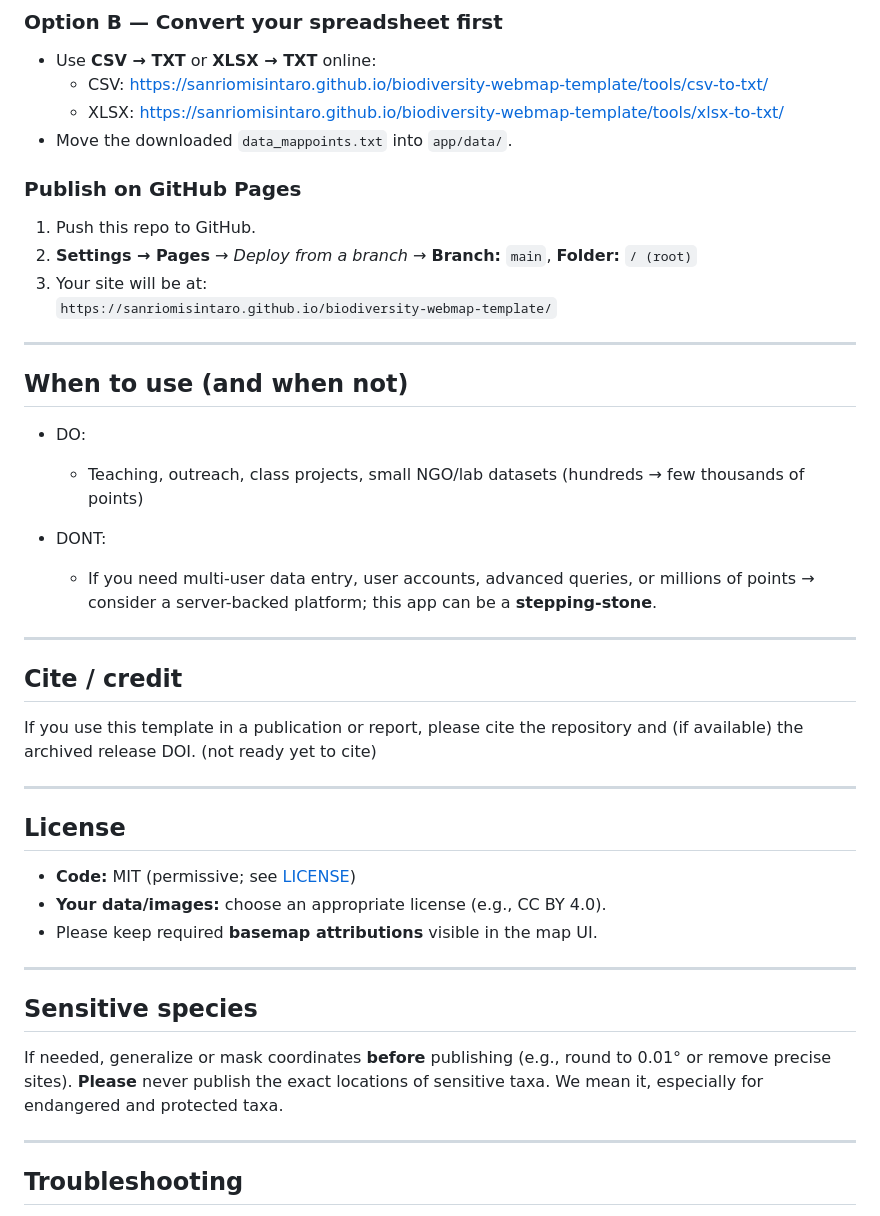
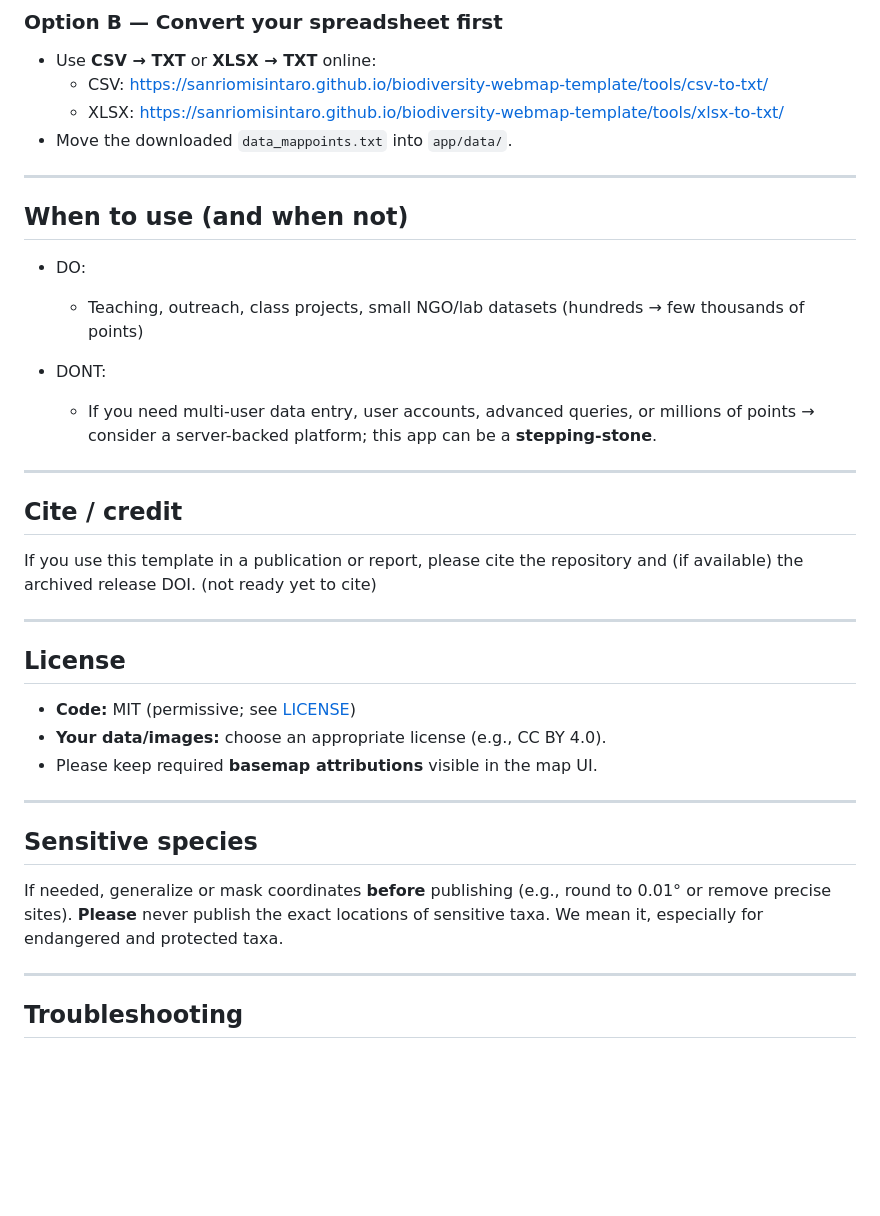
Before and after one commit to sanriomisintaro/biodiversity-webmap-template, a Markdown page: README.md, the part around one of its changes. Drawn GitHub-style; blank space fills up the shorter version.

```diff
--- a/README.md
+++ b/README.md
@@ -132,14 +127,7 @@ showRoad = 1 # 0=show labels/roads, 1=hide labels
   - XLSX: https://sanriomisintaro.github.io/biodiversity-webmap-template/tools/xlsx-to-txt/
 - Move the downloaded `data_mappoints.txt` into `app/data/`.
 
-### Publish on GitHub Pages
-1. Push this repo to GitHub.
-2. **Settings → Pages** → *Deploy from a branch* → **Branch:** `main`, **Folder:** `/ (root)`
-3. Your site will be at:
-   `https://sanriomisintaro.github.io/biodiversity-webmap-template/`
-
 ---
-
 ## When to use (and when not)
 - DO:
   - Teaching, outreach, class projects, small NGO/lab datasets (hundreds → few thousands of points)
@@ -148,26 +136,22 @@ showRoad = 1 # 0=show labels/roads, 1=hide labels
   - If you need multi-user data entry, user accounts, advanced queries, or millions of points → consider a server-backed platform; this app can be a **stepping-stone**.
 
 ---
-
 ## Cite / credit
 If you use this template in a publication or report, please cite the repository and (if available) the archived release DOI.
 (not ready yet to cite)
 
 ---
-
 ## License
 - **Code:** MIT (permissive; see [LICENSE](LICENSE))
 - **Your data/images:** choose an appropriate license (e.g., CC BY 4.0).
 - Please keep required **basemap attributions** visible in the map UI.
 
 ---
-
 ## Sensitive species
 If needed, generalize or mask coordinates **before** publishing (e.g., round to 0.01° or remove precise sites).
 **Please** never publish the exact locations of sensitive taxa. We mean it, especially for endangered and protected taxa.
 
 ---
-
 ## Troubleshooting
 - Problem: **No points on map**, do: `species` values in `data_mappoints.txt` must match `name` in `data_species.txt`.
 - Problem: **Broken images**, do: check the path (e.g., `images/Jalak.jpg`) and filename case.
```
Also changed, not shown: other parts of README.md (+0 -6 lines), docs/index.md (+4 -4 lines).
